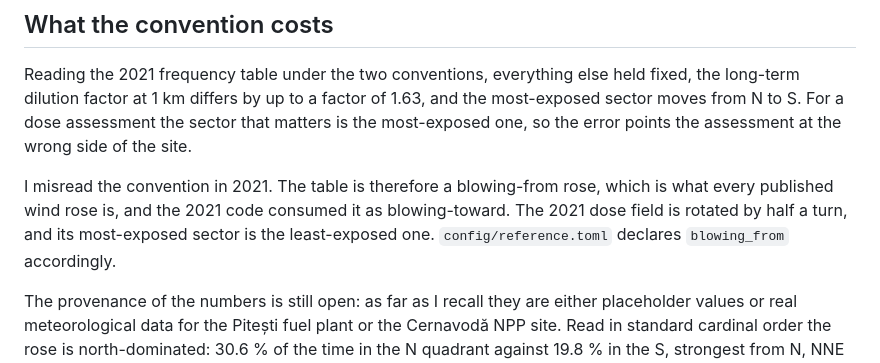
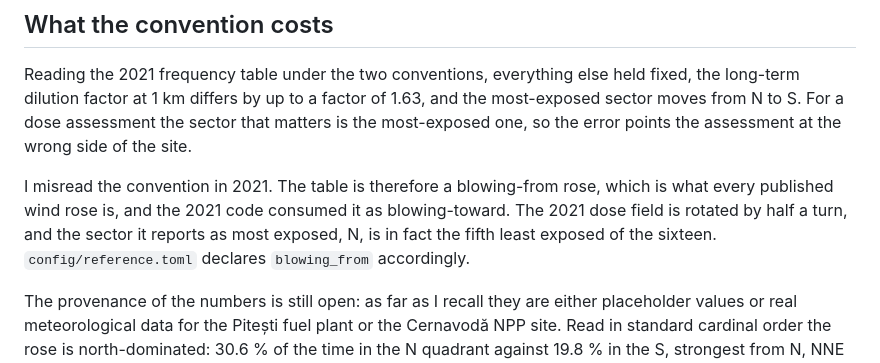
Before and after one commit to PaulGoG/AtmosphericDispersion.jl, a Markdown page: docs/src/conventions.md, the part around the change. GitHub-like rendering.

Commit message:
docs: the 2021 most-exposed sector ranks fifth least exposed, not least
The conventions page and the 0.1.0 changelog entry said the sector the 2021
code reported as most exposed was the least exposed one. Under the reference
rose, read correctly, N is the fifth least exposed of sixteen; ENE is the
least. The page states the rank and the changelog entry says the sector moves
to the opposite side of the site.

```diff
--- a/docs/src/conventions.md
+++ b/docs/src/conventions.md
@@ -42,9 +42,9 @@ at the wrong side of the site.
 
 I misread the convention in 2021. The table is therefore a blowing-from rose,
 which is what every published wind rose is, and the 2021 code consumed it as
-blowing-toward. The 2021 dose field is rotated by half a turn, and its
-most-exposed sector is the least-exposed one. `config/reference.toml` declares
-`blowing_from` accordingly.
+blowing-toward. The 2021 dose field is rotated by half a turn, and the sector
+it reports as most exposed, N, is in fact the fifth least exposed of the
+sixteen. `config/reference.toml` declares `blowing_from` accordingly.
 
 The provenance of the numbers is still open: as far as I recall they are either
 placeholder values or real meteorological data for the Pitești fuel plant or the
```
Also changed, not shown: CHANGELOG.md (+1 -1 lines).
